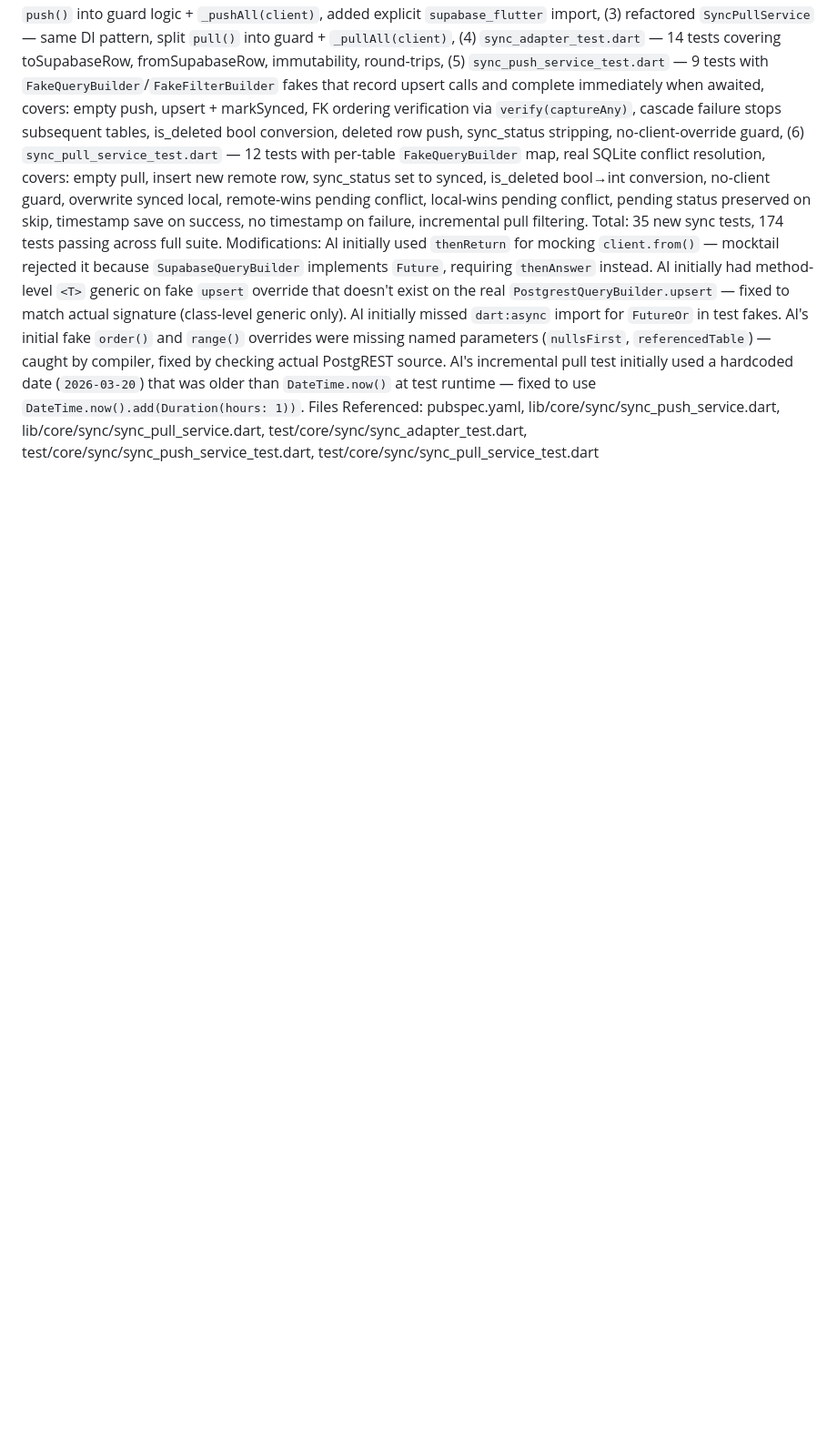
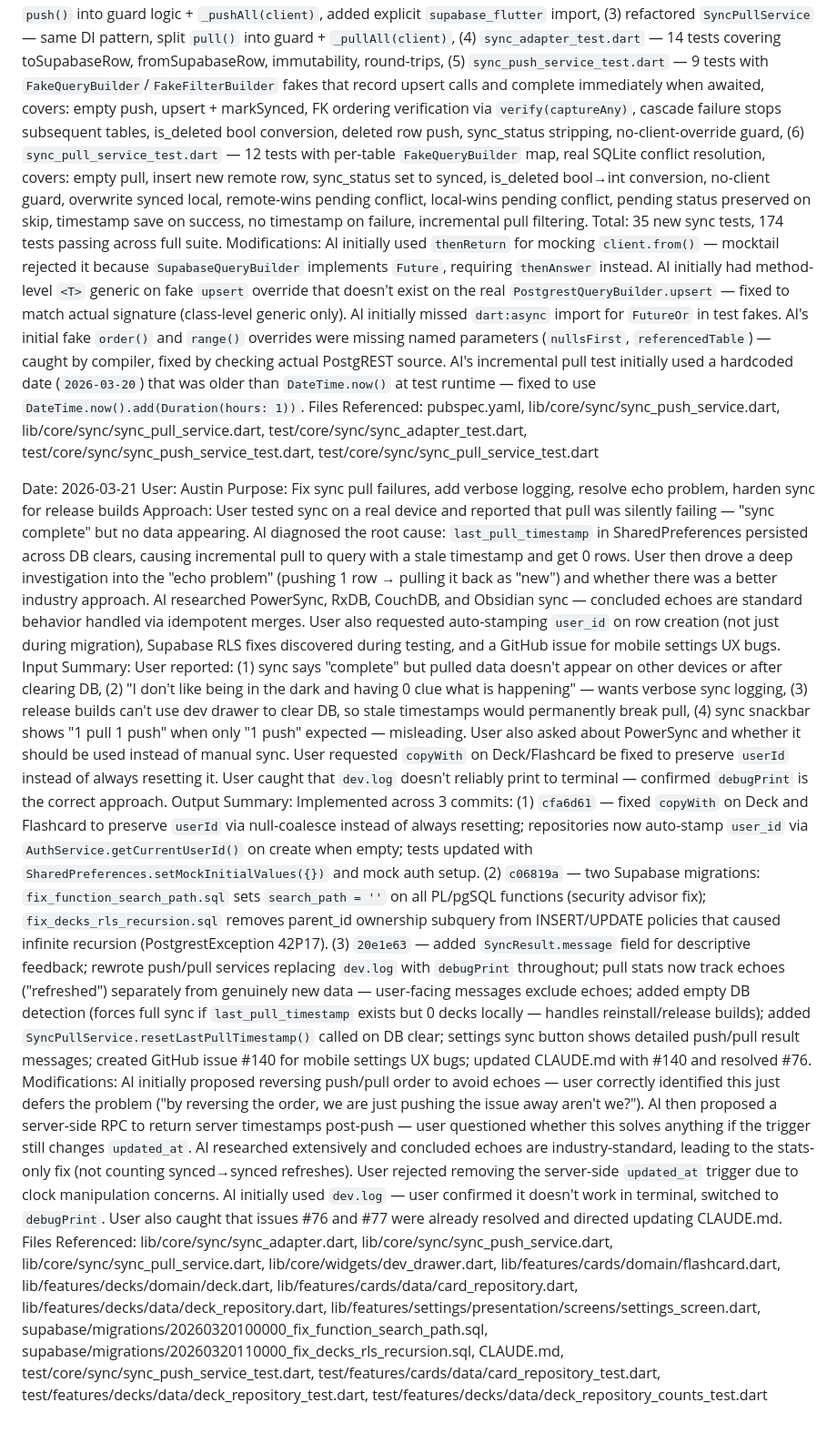
Before and after one commit to Pairadux/lapse, a Markdown page: docs/AI-Usage-Austin.md, the part around the change. Shown at 91% size. GitHub-like rendering; blank space fills up the shorter version.

Commit message:
docs: add AI usage log for sync debugging session (2026-03-21)

```diff
--- a/docs/AI-Usage-Austin.md
+++ b/docs/AI-Usage-Austin.md
@@ -343,3 +343,12 @@ Input Summary: User asked: "is mocktail a good tool? is it useful? is testing th
 Output Summary: Implemented: (1) added `mocktail: ^1.0.4` dev dependency, (2) refactored `SyncPushService` — added `SupabaseClient?` DI, split `push()` into guard logic + `_pushAll(client)`, added explicit `supabase_flutter` import, (3) refactored `SyncPullService` — same DI pattern, split `pull()` into guard + `_pullAll(client)`, (4) `sync_adapter_test.dart` — 14 tests covering toSupabaseRow, fromSupabaseRow, immutability, round-trips, (5) `sync_push_service_test.dart` — 9 tests with `FakeQueryBuilder`/`FakeFilterBuilder` fakes that record upsert calls and complete immediately when awaited, covers: empty push, upsert + markSynced, FK ordering verification via `verify(captureAny)`, cascade failure stops subsequent tables, is_deleted bool conversion, deleted row push, sync_status stripping, no-client-override guard, (6) `sync_pull_service_test.dart` — 12 tests with per-table `FakeQueryBuilder` map, real SQLite conflict resolution, covers: empty pull, insert new remote row, sync_status set to synced, is_deleted bool→int conversion, no-client guard, overwrite synced local, remote-wins pending conflict, local-wins pending conflict, pending status preserved on skip, timestamp save on success, no timestamp on failure, incremental pull filtering. Total: 35 new sync tests, 174 tests passing across full suite.
 Modifications: AI initially used `thenReturn` for mocking `client.from()` — mocktail rejected it because `SupabaseQueryBuilder` implements `Future`, requiring `thenAnswer` instead. AI initially had method-level `<T>` generic on fake `upsert` override that doesn't exist on the real `PostgrestQueryBuilder.upsert` — fixed to match actual signature (class-level generic only). AI initially missed `dart:async` import for `FutureOr` in test fakes. AI's initial fake `order()` and `range()` overrides were missing named parameters (`nullsFirst`, `referencedTable`) — caught by compiler, fixed by checking actual PostgREST source. AI's incremental pull test initially used a hardcoded date (`2026-03-20`) that was older than `DateTime.now()` at test runtime — fixed to use `DateTime.now().add(Duration(hours: 1))`.
 Files Referenced: pubspec.yaml, lib/core/sync/sync_push_service.dart, lib/core/sync/sync_pull_service.dart, test/core/sync/sync_adapter_test.dart, test/core/sync/sync_push_service_test.dart, test/core/sync/sync_pull_service_test.dart
+
+Date: 2026-03-21
+User: Austin
+Purpose: Fix sync pull failures, add verbose logging, resolve echo problem, harden sync for release builds
+Approach: User tested sync on a real device and reported that pull was silently failing — "sync complete" but no data appearing. AI diagnosed the root cause: `last_pull_timestamp` in SharedPreferences persisted across DB clears, causing incremental pull to query with a stale timestamp and get 0 rows. User then drove a deep investigation into the "echo problem" (pushing 1 row → pulling it back as "new") and whether there was a better industry approach. AI researched PowerSync, RxDB, CouchDB, and Obsidian sync — concluded echoes are standard behavior handled via idempotent merges. User also requested auto-stamping `user_id` on row creation (not just during migration), Supabase RLS fixes discovered during testing, and a GitHub issue for mobile settings UX bugs.
+Input Summary: User reported: (1) sync says "complete" but pulled data doesn't appear on other devices or after clearing DB, (2) "I don't like being in the dark and having 0 clue what is happening" — wants verbose sync logging, (3) release builds can't use dev drawer to clear DB, so stale timestamps would permanently break pull, (4) sync snackbar shows "1 pull 1 push" when only "1 push" expected — misleading. User also asked about PowerSync and whether it should be used instead of manual sync. User requested `copyWith` on Deck/Flashcard be fixed to preserve `userId` instead of always resetting it. User caught that `dev.log` doesn't reliably print to terminal — confirmed `debugPrint` is the correct approach.
+Output Summary: Implemented across 3 commits: (1) `cfa6d61` — fixed `copyWith` on Deck and Flashcard to preserve `userId` via null-coalesce instead of always resetting; repositories now auto-stamp `user_id` via `AuthService.getCurrentUserId()` on create when empty; tests updated with `SharedPreferences.setMockInitialValues({})` and mock auth setup. (2) `c06819a` — two Supabase migrations: `fix_function_search_path.sql` sets `search_path = ''` on all PL/pgSQL functions (security advisor fix); `fix_decks_rls_recursion.sql` removes parent_id ownership subquery from INSERT/UPDATE policies that caused infinite recursion (PostgrestException 42P17). (3) `20e1e63` — added `SyncResult.message` field for descriptive feedback; rewrote push/pull services replacing `dev.log` with `debugPrint` throughout; pull stats now track echoes ("refreshed") separately from genuinely new data — user-facing messages exclude echoes; added empty DB detection (forces full sync if `last_pull_timestamp` exists but 0 decks locally — handles reinstall/release builds); added `SyncPullService.resetLastPullTimestamp()` called on DB clear; settings sync button shows detailed push/pull result messages; created GitHub issue #140 for mobile settings UX bugs; updated CLAUDE.md with #140 and resolved #76.
+Modifications: AI initially proposed reversing push/pull order to avoid echoes — user correctly identified this just defers the problem ("by reversing the order, we are just pushing the issue away aren't we?"). AI then proposed a server-side RPC to return server timestamps post-push — user questioned whether this solves anything if the trigger still changes `updated_at`. AI researched extensively and concluded echoes are industry-standard, leading to the stats-only fix (not counting synced→synced refreshes). User rejected removing the server-side `updated_at` trigger due to clock manipulation concerns. AI initially used `dev.log` — user confirmed it doesn't work in terminal, switched to `debugPrint`. User also caught that issues #76 and #77 were already resolved and directed updating CLAUDE.md.
+Files Referenced: lib/core/sync/sync_adapter.dart, lib/core/sync/sync_push_service.dart, lib/core/sync/sync_pull_service.dart, lib/core/widgets/dev_drawer.dart, lib/features/cards/domain/flashcard.dart, lib/features/decks/domain/deck.dart, lib/features/cards/data/card_repository.dart, lib/features/decks/data/deck_repository.dart, lib/features/settings/presentation/screens/settings_screen.dart, supabase/migrations/20260320100000_fix_function_search_path.sql, supabase/migrations/20260320110000_fix_decks_rls_recursion.sql, CLAUDE.md, test/core/sync/sync_push_service_test.dart, test/features/cards/data/card_repository_test.dart, test/features/decks/data/deck_repository_test.dart, test/features/decks/data/deck_repository_counts_test.dart
```
